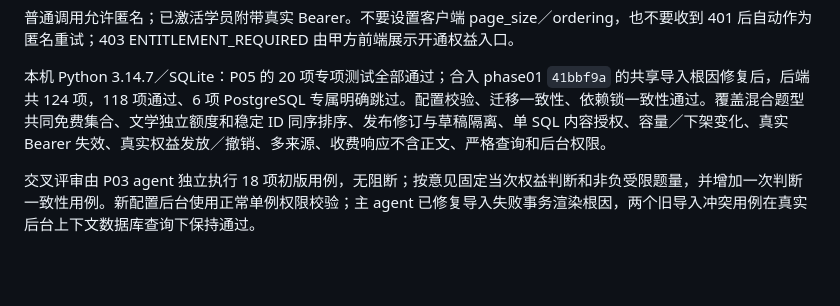
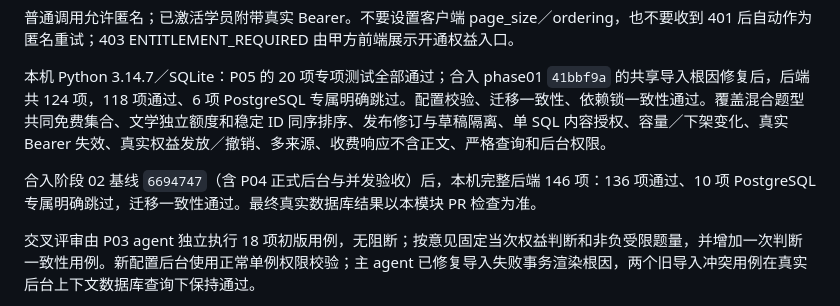
Before and after one commit to INHaiLing/wxz-, a Markdown page: doc/modules/P05-免费试学.md, the part around the change. Drawn GitHub-style; blank space fills up the shorter version.

Commit message:
docs(content): record P05 acceptance against phase two baseline

```diff
--- a/doc/modules/P05-免费试学.md
+++ b/doc/modules/P05-免费试学.md
@@ -124,6 +124,8 @@ GET /api/student/v1/questions/?source=literature&categoryId=pre-qin
 
 本机 Python 3.14.7／SQLite：P05 的 20 项专项测试全部通过；合入 phase01 `41bbf9a` 的共享导入根因修复后，后端共 124 项，118 项通过、6 项 PostgreSQL 专属明确跳过。配置校验、迁移一致性、依赖锁一致性通过。覆盖混合题型共同免费集合、文学独立额度和稳定 ID 同序排序、发布修订与草稿隔离、单 SQL 内容授权、容量／下架变化、真实 Bearer 失效、真实权益发放／撤销、多来源、收费响应不含正文、严格查询和后台权限。
 
+合入阶段 02 基线 `6694747`（含 P04 正式后台与并发验收）后，本机完整后端 146 项：136 项通过、10 项 PostgreSQL 专属明确跳过，迁移一致性通过。最终真实数据库结果以本模块 PR 检查为准。
+
 交叉评审由 P03 agent 独立执行 18 项初版用例，无阻断；按意见固定当次权益判断和非负受限题量，并增加一次判断一致性用例。新配置后台使用正常单例权限校验；主 agent 已修复导入失败事务渲染根因，两个旧导入冲突用例在真实后台上下文数据库查询下保持通过。
 
 [P05 真实 CI 记录](https://github.com/INHaiLing/wxz-/actions/runs/36972865826)（提交 `e22602b`）四个 job 全部通过：Linux PostgreSQL 16 共 124 项全部通过，Windows／Linux SQLite 的 6 项 PostgreSQL 专属用例明确跳过，其余通过；历史前端 15 项及项目静态检查通过。模块 PR 在阶段 02 分支建立后创建并附加到任务，本机结果不替代 PostgreSQL 并发证据。
```
